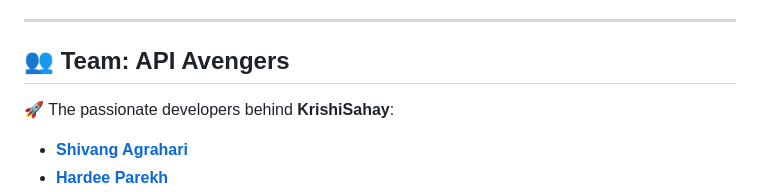
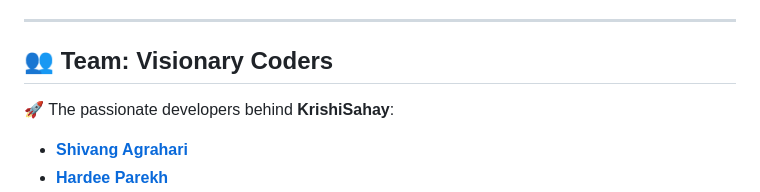
Before and after one commit to shibo911/krishiSahay, a Markdown page: README.md, the part around the change. Drawn GitHub-style.

```diff
--- a/README.md
+++ b/README.md
@@ -117,7 +117,7 @@ Click the image above or [here](https://www.youtube.com/watch?v=sYwO2KSTbNI) to
 
 ---
 
-## 👥 Team: API Avengers
+## 👥 Team: Visionary Coders
 
 🚀 The passionate developers behind **KrishiSahay**:
 
```
